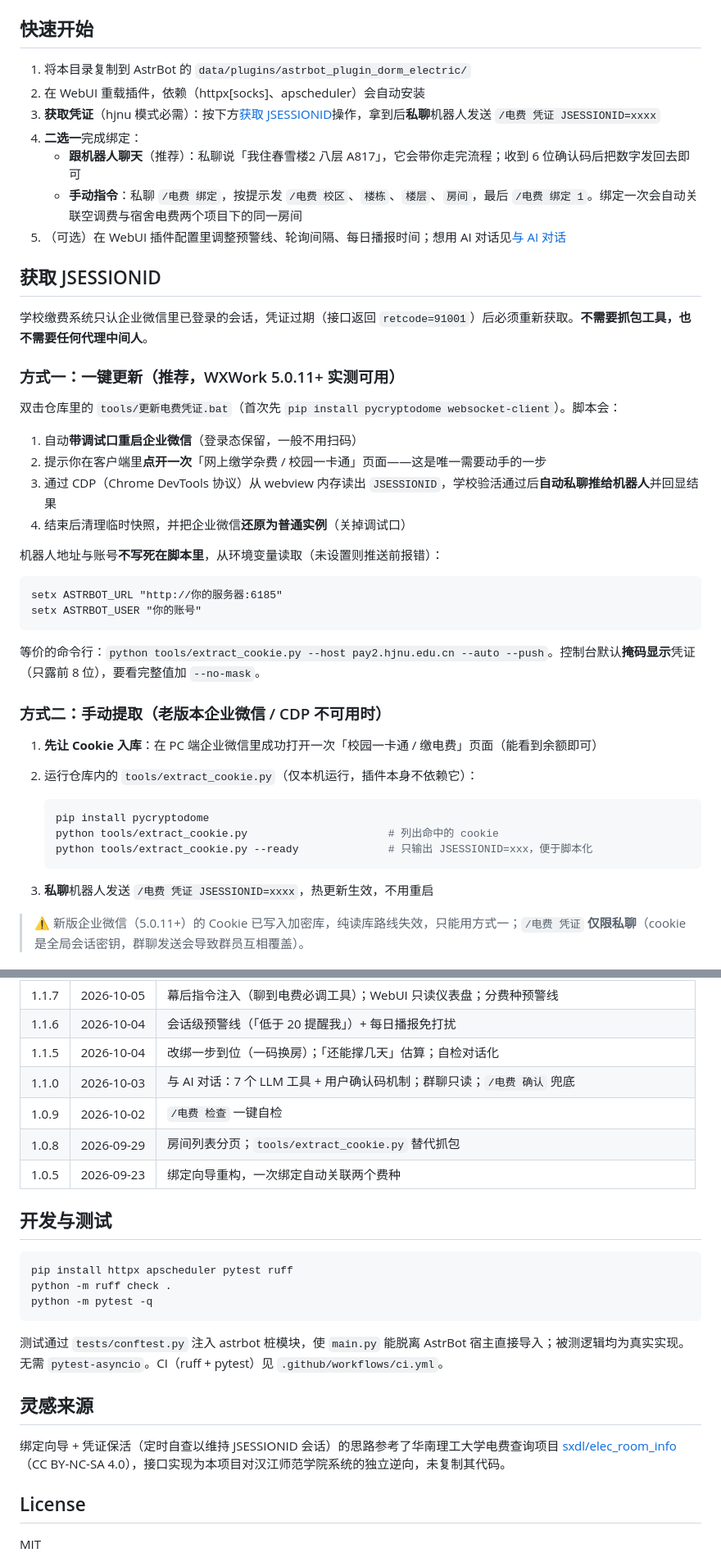
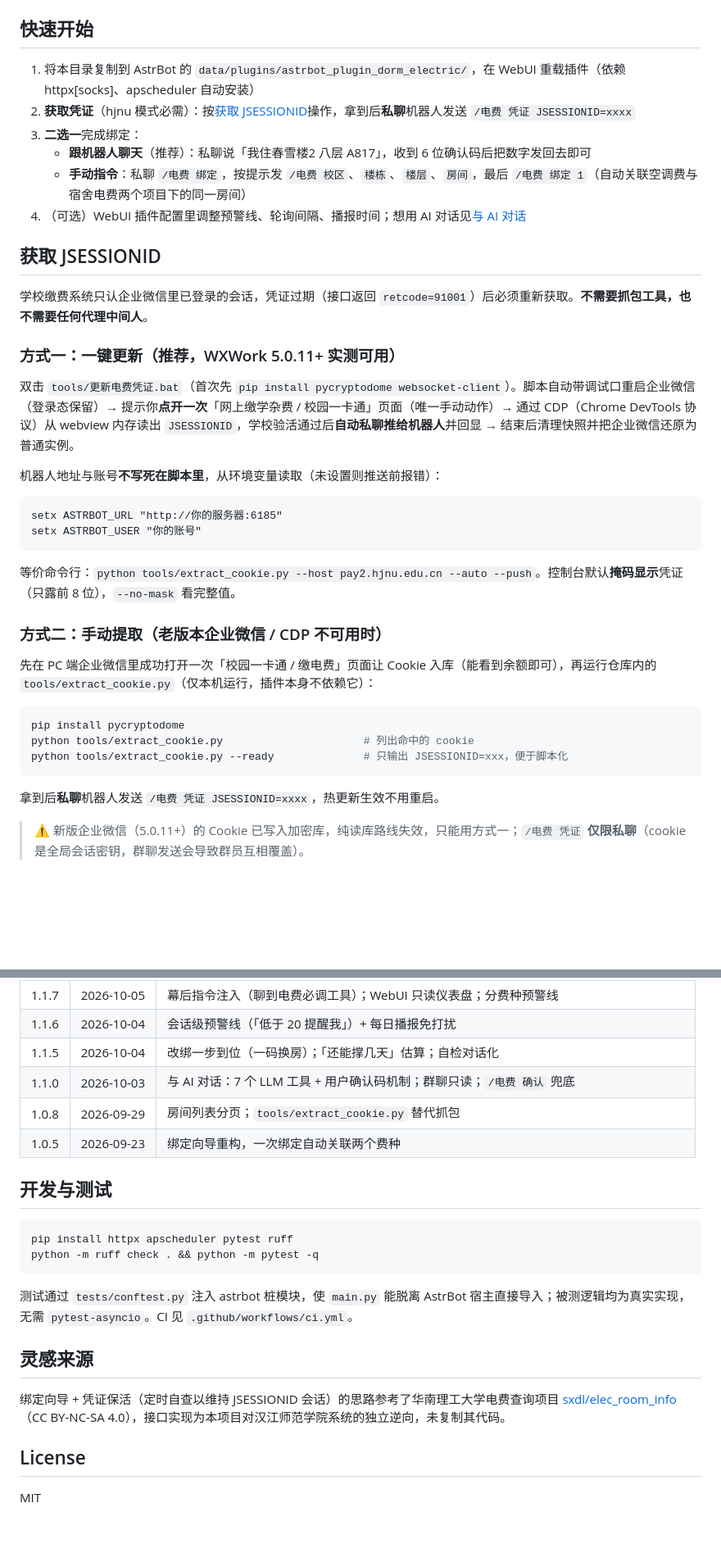
Before and after one commit to Cecilian-Elysian/astrbot_plugin_dorm_electric, a Markdown page: README.md, 2 parts joined by grey strips. Shown at 82% size. Rendered like a GitHub page; blank space fills up the shorter version.

Commit message:
docs: README 二轮精简(219→206 行) - 凭证获取两节合并、AI 要点 8→6 条、更新日志表精简

````diff
--- a/README.md
+++ b/README.md
@@ -12,13 +12,12 @@
 
 ## 快速开始
 
-1. 将本目录复制到 AstrBot 的 `data/plugins/astrbot_plugin_dorm_electric/`
-2. 在 WebUI 重载插件，依赖（httpx[socks]、apscheduler）会自动安装
-3. **获取凭证**（hjnu 模式必需）：按下方[获取 JSESSIONID](#获取-jsessionid)操作，拿到后**私聊**机器人发送 `/电费 凭证 JSESSIONID=xxxx`
-4. **二选一**完成绑定：
-   - **跟机器人聊天**（推荐）：私聊说「我住春雪楼2 八层 A817」，它会带你走完流程；收到 6 位确认码后把数字发回去即可
-   - **手动指令**：私聊 `/电费 绑定`，按提示发 `/电费 校区`、`楼栋`、`楼层`、`房间`，最后 `/电费 绑定 1`。绑定一次会自动关联空调费与宿舍电费两个项目下的同一房间
-5. （可选）在 WebUI 插件配置里调整预警线、轮询间隔、每日播报时间；想用 AI 对话见[与 AI 对话](#与-ai-对话)
+1. 将本目录复制到 AstrBot 的 `data/plugins/astrbot_plugin_dorm_electric/`，在 WebUI 重载插件（依赖 httpx[socks]、apscheduler 自动安装）
+2. **获取凭证**（hjnu 模式必需）：按[获取 JSESSIONID](#获取-jsessionid)操作，拿到后**私聊**机器人发送 `/电费 凭证 JSESSIONID=xxxx`
+3. **二选一**完成绑定：
+   - **跟机器人聊天**（推荐）：私聊说「我住春雪楼2 八层 A817」，收到 6 位确认码后把数字发回去即可
+   - **手动指令**：私聊 `/电费 绑定`，按提示发 `/电费 校区`、`楼栋`、`楼层`、`房间`，最后 `/电费 绑定 1`（自动关联空调费与宿舍电费两个项目下的同一房间）
+4. （可选）WebUI 插件配置里调整预警线、轮询间隔、播报时间；想用 AI 对话见[与 AI 对话](#与-ai-对话)
 
 ## 获取 JSESSIONID
 
@@ -26,12 +25,7 @@
 
 ### 方式一：一键更新（推荐，WXWork 5.0.11+ 实测可用）
 
-双击仓库里的 `tools/更新电费凭证.bat`（首次先 `pip install pycryptodome websocket-client`）。脚本会：
-
-1. 自动**带调试口重启企业微信**（登录态保留，一般不用扫码）
-2. 提示你在客户端里**点开一次**「网上缴学杂费 / 校园一卡通」页面——这是唯一需要动手的一步
-3. 通过 CDP（Chrome DevTools 协议）从 webview 内存读出 `JSESSIONID`，学校验活通过后**自动私聊推给机器人**并回显结果
-4. 结束后清理临时快照，并把企业微信**还原为普通实例**（关掉调试口）
+双击 `tools/更新电费凭证.bat`（首次先 `pip install pycryptodome websocket-client`）。脚本自动带调试口重启企业微信（登录态保留）→ 提示你**点开一次**「网上缴学杂费 / 校园一卡通」页面（唯一手动动作）→ 通过 CDP（Chrome DevTools 协议）从 webview 内存读出 `JSESSIONID`，学校验活通过后**自动私聊推给机器人**并回显 → 结束后清理快照并把企业微信还原为普通实例。
 
 机器人地址与账号**不写死在脚本里**，从环境变量读取（未设置则推送前报错）：
 
@@ -40,20 +34,19 @@ setx ASTRBOT_URL "http://你的服务器:6185"
 setx ASTRBOT_USER "你的账号"
 ```
 
-等价的命令行：`python tools/extract_cookie.py --host pay2.hjnu.edu.cn --auto --push`。控制台默认**掩码显示**凭证（只露前 8 位），要看完整值加 `--no-mask`。
+等价命令行：`python tools/extract_cookie.py --host pay2.hjnu.edu.cn --auto --push`。控制台默认**掩码显示**凭证（只露前 8 位），`--no-mask` 看完整值。
 
 ### 方式二：手动提取（老版本企业微信 / CDP 不可用时）
 
-1. **先让 Cookie 入库**：在 PC 端企业微信里成功打开一次「校园一卡通 / 缴电费」页面（能看到余额即可）
-2. 运行仓库内的 `tools/extract_cookie.py`（仅本机运行，插件本身不依赖它）：
+先在 PC 端企业微信里成功打开一次「校园一卡通 / 缴电费」页面让 Cookie 入库（能看到余额即可），再运行仓库内的 `tools/extract_cookie.py`（仅本机运行，插件本身不依赖它）：
 
-   ```bash
-   pip install pycryptodome
-   python tools/extract_cookie.py                      # 列出命中的 cookie
-   python tools/extract_cookie.py --ready              # 只输出 JSESSIONID=xxx，便于脚本化
-   ```
+```bash
+pip install pycryptodome
+python tools/extract_cookie.py                      # 列出命中的 cookie
+python tools/extract_cookie.py --ready              # 只输出 JSESSIONID=xxx，便于脚本化
+```
 
-3. **私聊**机器人发送 `/电费 凭证 JSESSIONID=xxxx`，热更新生效，不用重启
+拿到后**私聊**机器人发送 `/电费 凭证 JSESSIONID=xxxx`，热更新生效不用重启。
 
 > ⚠️ 新版企业微信（5.0.11+）的 Cookie 已写入加密库，纯读库路线失效，只能用方式一；`/电费 凭证` **仅限私聊**（cookie 是全局会话密钥，群聊发送会导致群员互相覆盖）。
 
@@ -194,7 +184,6 @@ AstrBot WebUI（v4.6+）打开「插件 → 宿舍电费监控」，详情页内
 | 1.1.6 | 2026-10-04 | 会话级预警线（「低于 20 提醒我」）+ 每日播报免打扰 |
 | 1.1.5 | 2026-10-04 | 改绑一步到位（一码换房）；「还能撑几天」估算；自检对话化 |
 | 1.1.0 | 2026-10-03 | 与 AI 对话：7 个 LLM 工具 + 用户确认码机制；群聊只读；`/电费 确认` 兜底 |
-| 1.0.9 | 2026-10-02 | `/电费 检查` 一键自检 |
 | 1.0.8 | 2026-09-29 | 房间列表分页；`tools/extract_cookie.py` 替代抓包 |
 | 1.0.5 | 2026-09-23 | 绑定向导重构，一次绑定自动关联两个费种 |
 
@@ -202,16 +191,14 @@ AstrBot WebUI（v4.6+）打开「插件 → 宿舍电费监控」，详情页内
 
 ```bash
 pip install httpx apscheduler pytest ruff
-python -m ruff check .
-python -m pytest -q
+python -m ruff check . && python -m pytest -q
 ```
 
-测试通过 `tests/conftest.py` 注入 astrbot 桩模块，使 `main.py` 能脱离 AstrBot 宿主直接导入；被测逻辑均为真实实现。无需 `pytest-asyncio`。CI（ruff + pytest）见 `.github/workflows/ci.yml`。
+测试通过 `tests/conftest.py` 注入 astrbot 桩模块，使 `main.py` 能脱离 AstrBot 宿主直接导入；被测逻辑均为真实实现，无需 `pytest-asyncio`。CI 见 `.github/workflows/ci.yml`。
 
 ## 灵感来源
 
-绑定向导 + 凭证保活（定时自查以维持 JSESSIONID 会话）的思路参考了华南理工大学电费查询项目
-[sxdl/elec_room_info](https://github.com/SCUT-CSSA/elec_room_info)（CC BY-NC-SA 4.0），接口实现为本项目对汉江师范学院系统的独立逆向，未复制其代码。
+绑定向导 + 凭证保活（定时自查以维持 JSESSIONID 会话）的思路参考了华南理工大学电费查询项目 [sxdl/elec_room_info](https://github.com/SCUT-CSSA/elec_room_info)（CC BY-NC-SA 4.0），接口实现为本项目对汉江师范学院系统的独立逆向，未复制其代码。
 
 ## License
 
````
Also changed, not shown: other parts of README.md (+10 -13 lines).
